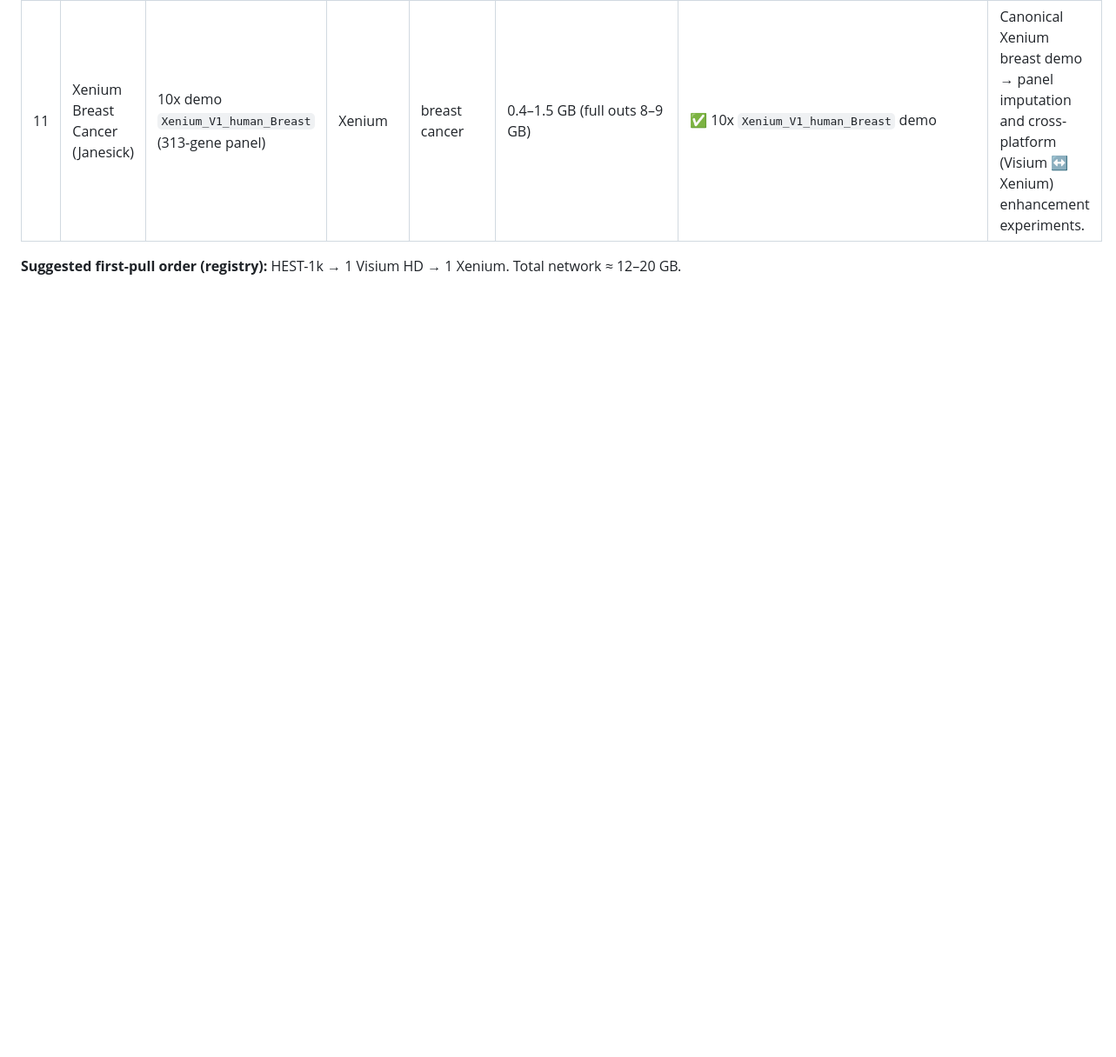
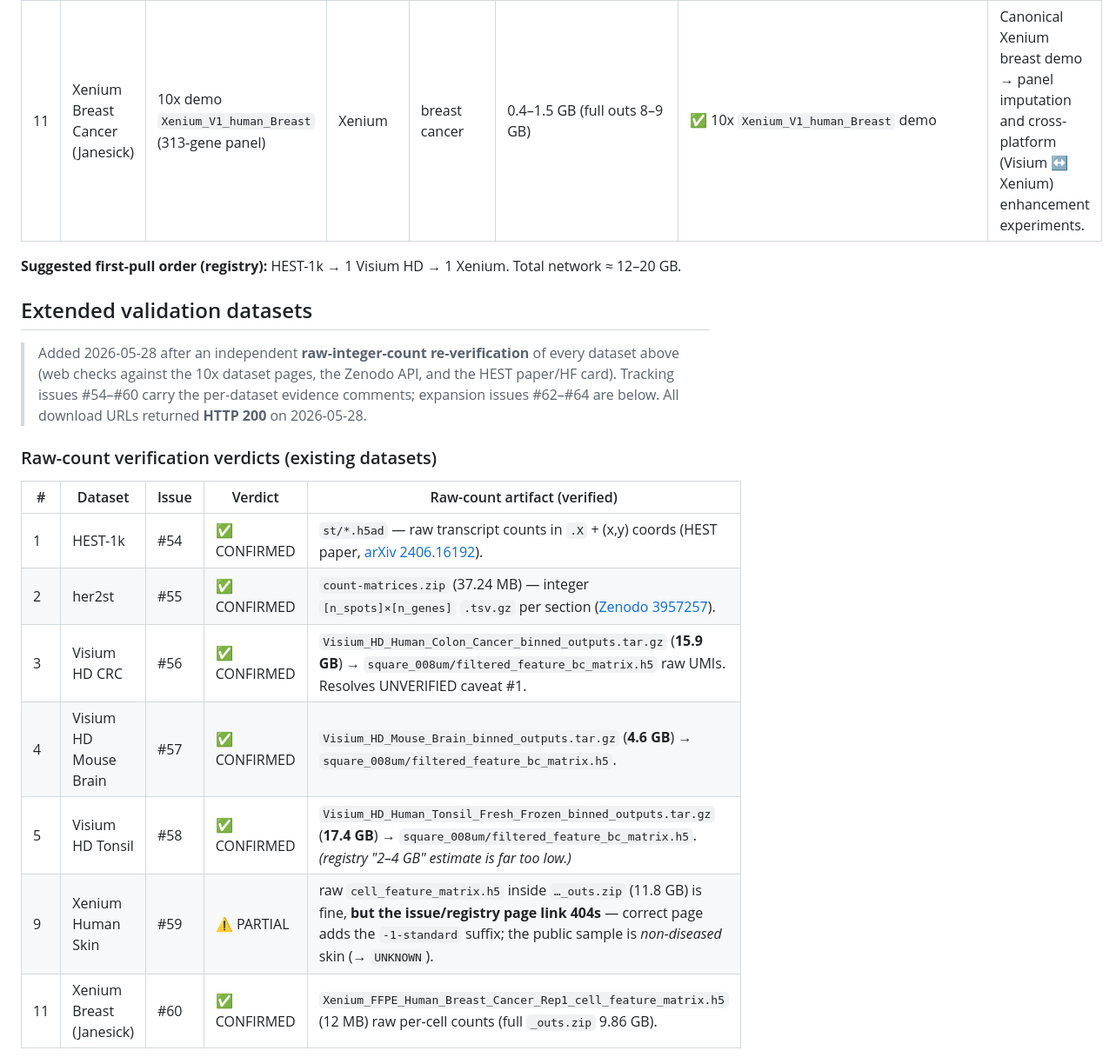
Before and after one commit to PeterPonyu/lumina-st, a Markdown page: docs/DATASETS.md, the part around one of its changes. Shown at 87% size. Drawn GitHub-style; blank space fills up the shorter version.

Commit message:
docs: add raw-count verification + extended validation datasets

```diff
--- a/docs/DATASETS.md
+++ b/docs/DATASETS.md
@@ -63,3 +63,22 @@ guessed hotlink not confirmed).
 **Suggested first-pull order (registry):** HEST-1k → 1 Visium HD → 1 Xenium. Total
 network ≈ 12–20 GB.
 
+## Extended validation datasets
+
+> Added 2026-05-28 after an independent **raw-integer-count re-verification** of every
+> dataset above (web checks against the 10x dataset pages, the Zenodo API, and the HEST
+> paper/HF card). Tracking issues #54–#60 carry the per-dataset evidence comments;
+> expansion issues #62–#64 are below. All download URLs returned **HTTP 200** on 2026-05-28.
+
+### Raw-count verification verdicts (existing datasets)
+
+| # | Dataset | Issue | Verdict | Raw-count artifact (verified) |
+|---|---------|-------|---------|-------------------------------|
+| 1 | HEST-1k | #54 | ✅ CONFIRMED | `st/*.h5ad` — raw transcript counts in `.X` + (x,y) coords (HEST paper, [arXiv 2406.16192](https://arxiv.org/abs/2406.16192)). |
+| 2 | her2st | #55 | ✅ CONFIRMED | `count-matrices.zip` (37.24 MB) — integer `[n_spots]×[n_genes]` `.tsv.gz` per section ([Zenodo 3957257](https://zenodo.org/records/3957257)). |
+| 3 | Visium HD CRC | #56 | ✅ CONFIRMED | `Visium_HD_Human_Colon_Cancer_binned_outputs.tar.gz` (**15.9 GB**) → `square_008um/filtered_feature_bc_matrix.h5` raw UMIs. Resolves UNVERIFIED caveat #1. |
+| 4 | Visium HD Mouse Brain | #57 | ✅ CONFIRMED | `Visium_HD_Mouse_Brain_binned_outputs.tar.gz` (**4.6 GB**) → `square_008um/filtered_feature_bc_matrix.h5`. |
+| 5 | Visium HD Tonsil | #58 | ✅ CONFIRMED | `Visium_HD_Human_Tonsil_Fresh_Frozen_binned_outputs.tar.gz` (**17.4 GB**) → `square_008um/filtered_feature_bc_matrix.h5`. *(registry "2–4 GB" estimate is far too low.)* |
+| 9 | Xenium Human Skin | #59 | ⚠️ PARTIAL | raw `cell_feature_matrix.h5` inside `…_outs.zip` (11.8 GB) is fine, **but the issue/registry page link 404s** — correct page adds the `-1-standard` suffix; the public sample is *non-diseased* skin (→ `UNKNOWN`). |
+| 11 | Xenium Breast (Janesick) | #60 | ✅ CONFIRMED | `Xenium_FFPE_Human_Breast_Cancer_Rep1_cell_feature_matrix.h5` (12 MB) raw per-cell counts (full `_outs.zip` 9.86 GB). |
+
```
Also changed, not shown: other parts of docs/DATASETS.md (+19 -0 lines).
